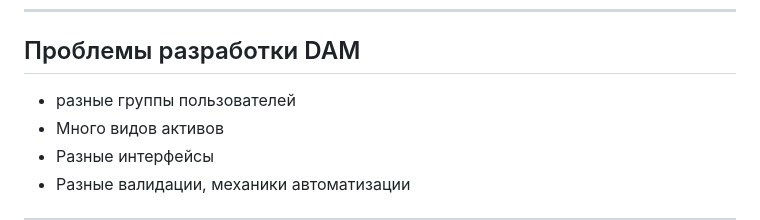
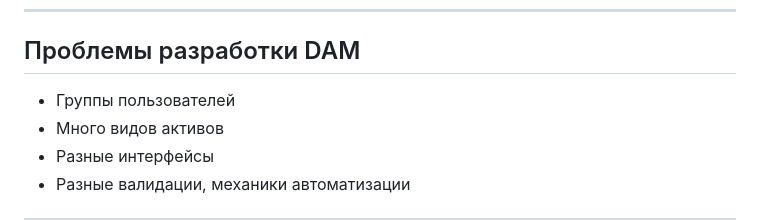
Before and after one commit to sergio-fry/slides, a Markdown page: plugins/README.md, the part around the change printed below. GitHub-like rendering.

```diff
--- a/plugins/README.md
+++ b/plugins/README.md
@@ -53,7 +53,7 @@ paginate: true
 
 ## Проблемы разработки DAM
 
-* разные группы пользователей
+* Группы пользователей
 * Много видов активов
 * Разные интерфейсы
 * Разные валидации, механики автоматизации
```
Also changed, not shown: other parts of plugins/README.md (+36 -2 lines).
